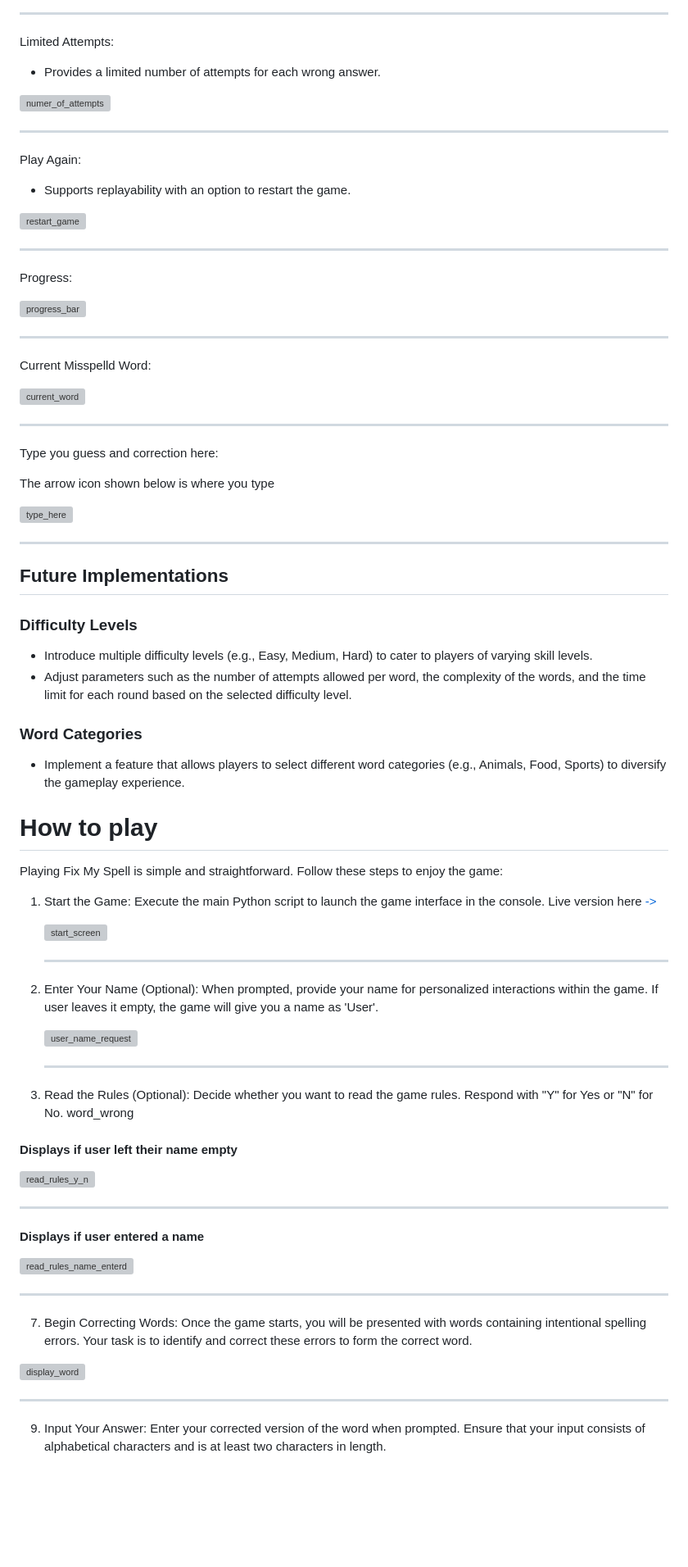
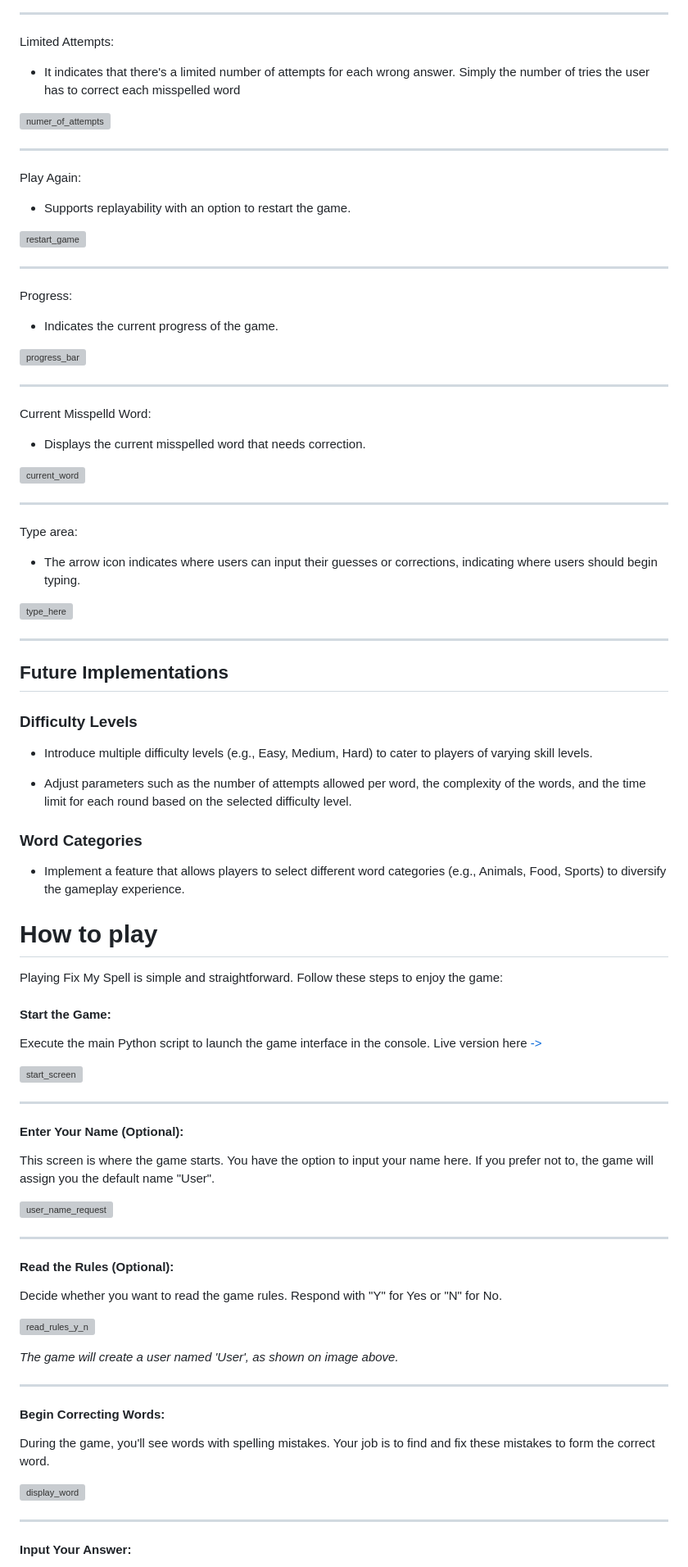
Before and after one commit to j0hanz/FIX-my-SPELL, a Markdown page: README.md, the part around one of its changes. Shown at 82% size. Drawn GitHub-style; blank space fills up the shorter version; grey boxes are pictures that could not be loaded.

```diff
--- a/README.md
+++ b/README.md
@@ -113,7 +141,7 @@ ________________________________________________________________________________
 __________________________________________________________________________________________________________
 
 Limited Attempts:
-* Provides a limited number of attempts for each wrong answer.
+* It indicates that there's a limited number of attempts for each wrong answer. Simply the number of tries the user has to correct each misspelled word
 
 ![numer_of_attempts](https://github.com/j0hanz/FIX-my-SPELL/assets/159924955/ae7d0b0f-bade-49a0-944d-7ceb30257ae3)
 
@@ -127,20 +155,21 @@ Play Again:
 __________________________________________________________________________________________________________
 
 Progress:
+* Indicates the current progress of the game.
 
 ![progress_bar](https://github.com/j0hanz/FIX-my-SPELL/assets/159924955/86d3b5b5-7942-42b4-ba5d-ac1ef19a5f52)
 
 __________________________________________________________________________________________________________
 
 Current Misspelld Word:
+* Displays the current misspelled word that needs correction.
 
 ![current_word](https://github.com/j0hanz/FIX-my-SPELL/assets/159924955/f029caf1-3768-4e76-ad1f-ccfe7c7dc5c3)
 
 __________________________________________________________________________________________________________
 
-Type you guess and correction here:
-
-The arrow icon shown below is where you type
+Type area:
+* The arrow icon indicates where users can input their guesses or corrections, indicating where users should begin typing.
 
 ![type_here](https://github.com/j0hanz/FIX-my-SPELL/assets/159924955/9dace81d-361c-4f62-8898-f5295d4f2afc)
 
@@ -151,6 +180,7 @@ ________________________________________________________________________________
 ### Difficulty Levels
 
 * Introduce multiple difficulty levels (e.g., Easy, Medium, Hard) to cater to players of varying skill levels.
+
 * Adjust parameters such as the number of attempts allowed per word, the complexity of the words, and the time limit for each round based on the selected difficulty level.
 
 ### Word Categories
@@ -161,39 +191,40 @@ ________________________________________________________________________________
 
 Playing Fix My Spell is simple and straightforward. Follow these steps to enjoy the game:
 
-1. Start the Game: Execute the main Python script to launch the game interface in the console. Live version here [->](https://fix-my-spell-7e3aef96045e.herokuapp.com/)
+#### Start the Game:
+
+Execute the main Python script to launch the game interface in the console. Live version here [->](https://fix-my-spell-7e3aef96045e.herokuapp.com/)
 
    ![start_screen](https://github.com/j0hanz/FIX-my-SPELL/assets/159924955/4dfe3f62-d6a8-46e3-a34c-a7d7cbb7fe91)
 
    __________________________________________________________________________________________________________
 
 
-2. Enter Your Name (Optional): When prompted, provide your name for personalized interactions within the game. If user leaves it empty, the game will give you a name as 'User'.
+#### Enter Your Name (Optional):
+
+This screen is where the game starts. You have the option to input your name here. If you prefer not to, the game will assign you the default name "User".
 
    ![user_name_request](https://github.com/j0hanz/FIX-my-SPELL/assets/159924955/f9d0c9b1-28c9-445f-8368-435234571d21)
 
    __________________________________________________________________________________________________________
 
-5. Read the Rules (Optional): Decide whether you want to read the game rules. Respond with "Y" for Yes or "N" for No.
-   word_wrong
+#### Read the Rules (Optional):
 
-#### Displays if user left their name empty
+Decide whether you want to read the game rules. Respond with "Y" for Yes or "N" for No.
 
   ![read_rules_y_n](https://github.com/j0hanz/FIX-my-SPELL/assets/159924955/57ecff0b-d092-4036-93ef-33b981c49ebb)
 
-  __________________________________________________________________________________________________________
-
-#### Displays if user entered a name
-
-  ![read_rules_name_enterd](https://github.com/j0hanz/FIX-my-SPELL/assets/159924955/4ce491bb-fea2-4c27-86d0-a06d4c03e9bc)
+  *The game will create a user named 'User', as shown on image above.*
 
   __________________________________________________________________________________________________________
 
-7. Begin Correcting Words: Once the game starts, you will be presented with words containing intentional spelling errors. Your task is to identify and correct these errors to form the correct word.
+#### Begin Correcting Words:
+
+During the game, you'll see words with spelling mistakes. Your job is to find and fix these mistakes to form the correct word.
 
   ![display_word](https://github.com/j0hanz/FIX-my-SPELL/assets/159924955/07687553-92d7-4b2e-a232-25d81f906c18)
 
   __________________________________________________________________________________________________________
 
-9. Input Your Answer: Enter your corrected version of the word when prompted. Ensure that your input consists of alphabetical characters and is at least two characters in length.
+#### Input Your Answer:
 
```
Also changed, not shown: other parts of README.md (+96 -35 lines).
